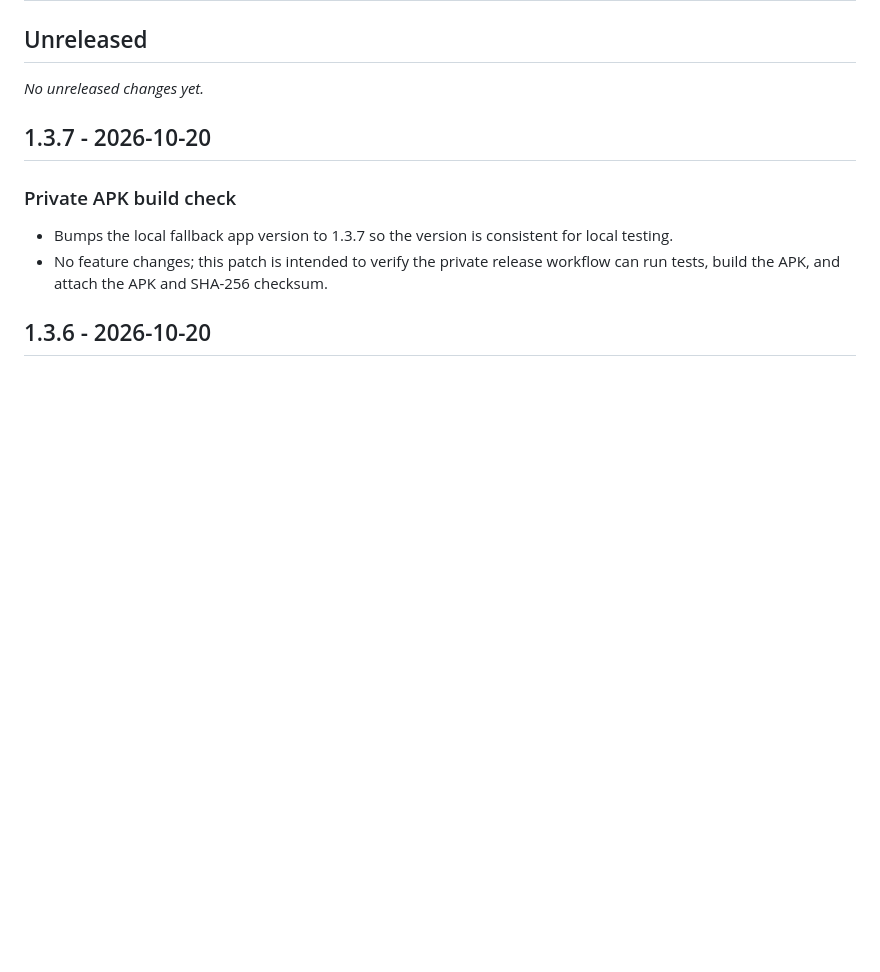
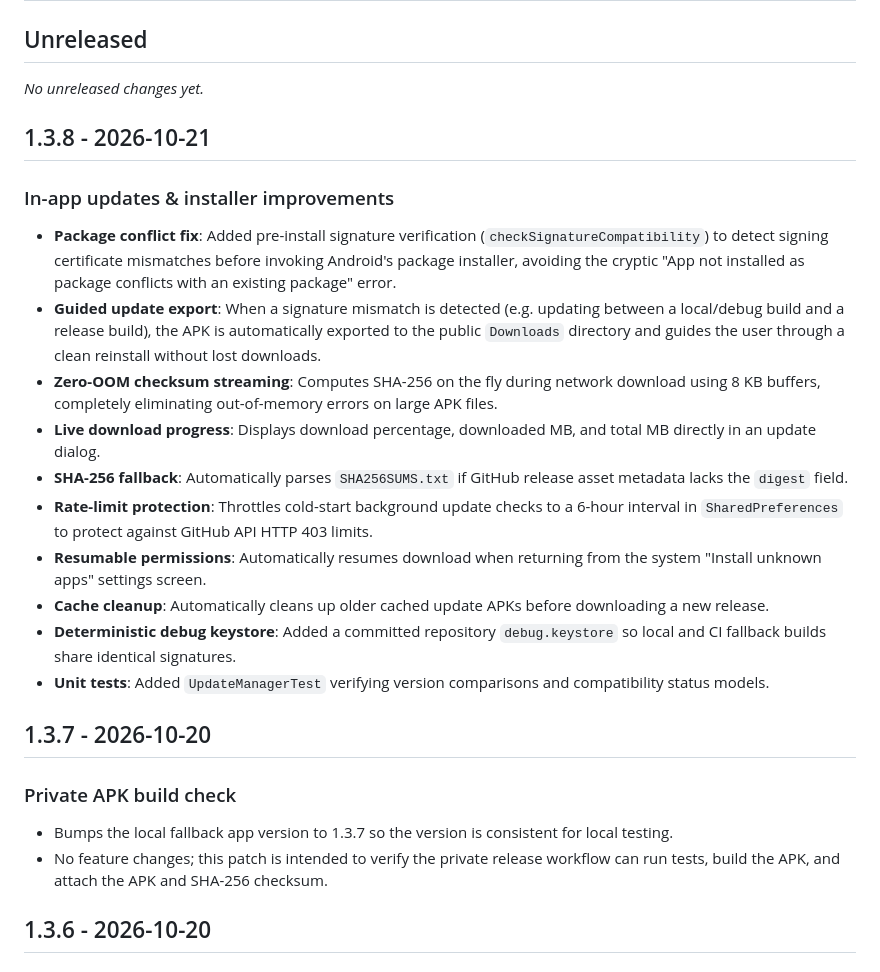
Before and after one commit to A-124/hyperboost-engine-pro, a Markdown page: CHANGELOG.md, the part around the change. GitHub-like rendering; blank space fills up the shorter version.

Commit message:
Update CHANGELOG for version 1.3.8
Added details for version 1.3.8, including in-app updates and installer improvements such as package conflict fixes, guided update exports, and enhanced download features.

```diff
--- a/CHANGELOG.md
+++ b/CHANGELOG.md
@@ -3,6 +3,20 @@
 ## Unreleased
 
 _No unreleased changes yet._
+
+## 1.3.8 - 2026-10-21
+
+### In-app updates & installer improvements
+- **Package conflict fix**: Added pre-install signature verification (`checkSignatureCompatibility`) to detect signing certificate mismatches before invoking Android's package installer, avoiding the cryptic "App not installed as package conflicts with an existing package" error.
+- **Guided update export**: When a signature mismatch is detected (e.g. updating between a local/debug build and a release build), the APK is automatically exported to the public `Downloads` directory and guides the user through a clean reinstall without lost downloads.
+- **Zero-OOM checksum streaming**: Computes SHA-256 on the fly during network download using 8 KB buffers, completely eliminating out-of-memory errors on large APK files.
+- **Live download progress**: Displays download percentage, downloaded MB, and total MB directly in an update dialog.
+- **SHA-256 fallback**: Automatically parses `SHA256SUMS.txt` if GitHub release asset metadata lacks the `digest` field.
+- **Rate-limit protection**: Throttles cold-start background update checks to a 6-hour interval in `SharedPreferences` to protect against GitHub API HTTP 403 limits.
+- **Resumable permissions**: Automatically resumes download when returning from the system "Install unknown apps" settings screen.
+- **Cache cleanup**: Automatically cleans up older cached update APKs before downloading a new release.
+- **Deterministic debug keystore**: Added a committed repository `debug.keystore` so local and CI fallback builds share identical signatures.
+- **Unit tests**: Added `UpdateManagerTest` verifying version comparisons and compatibility status models.
 
 ## 1.3.7 - 2026-10-20
 
```
